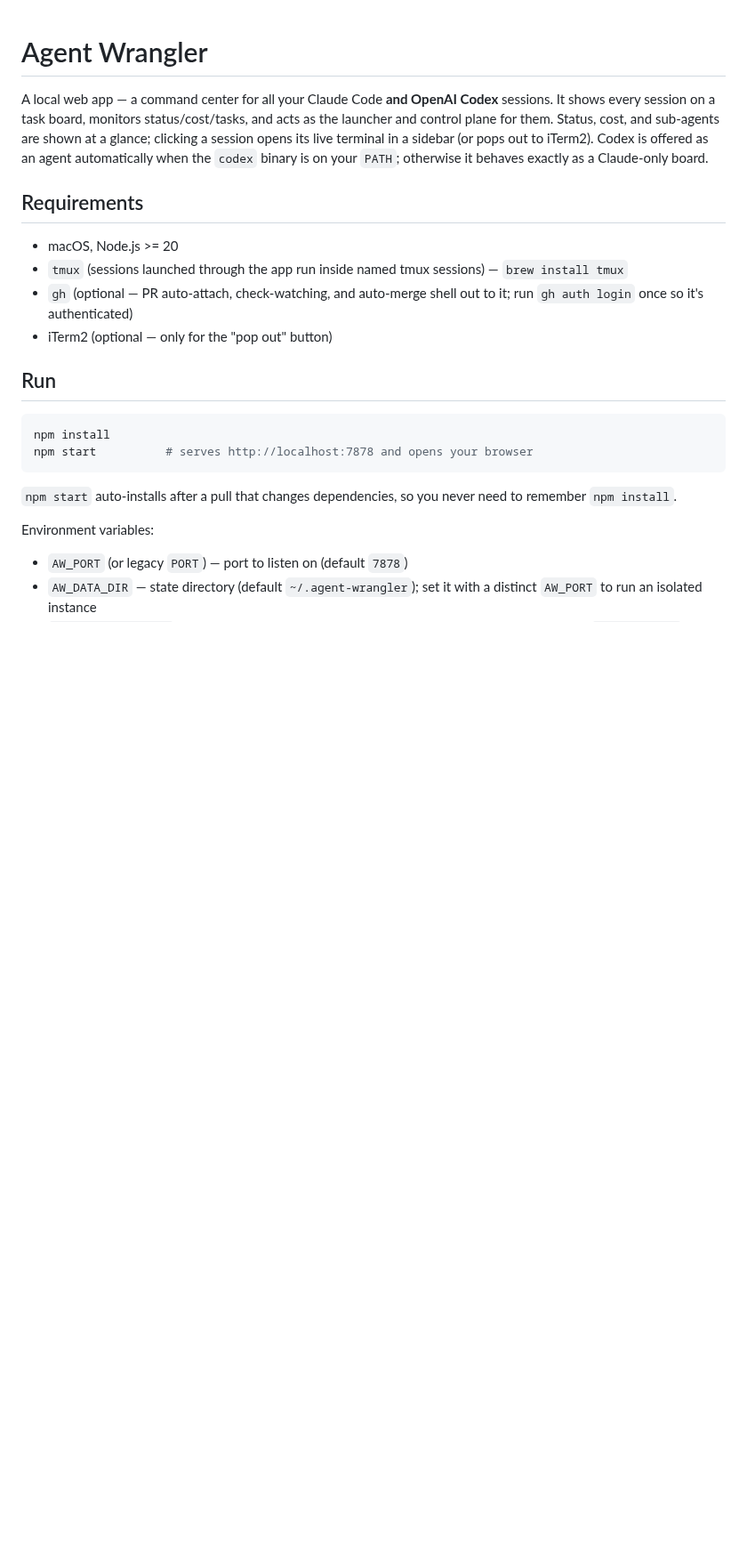
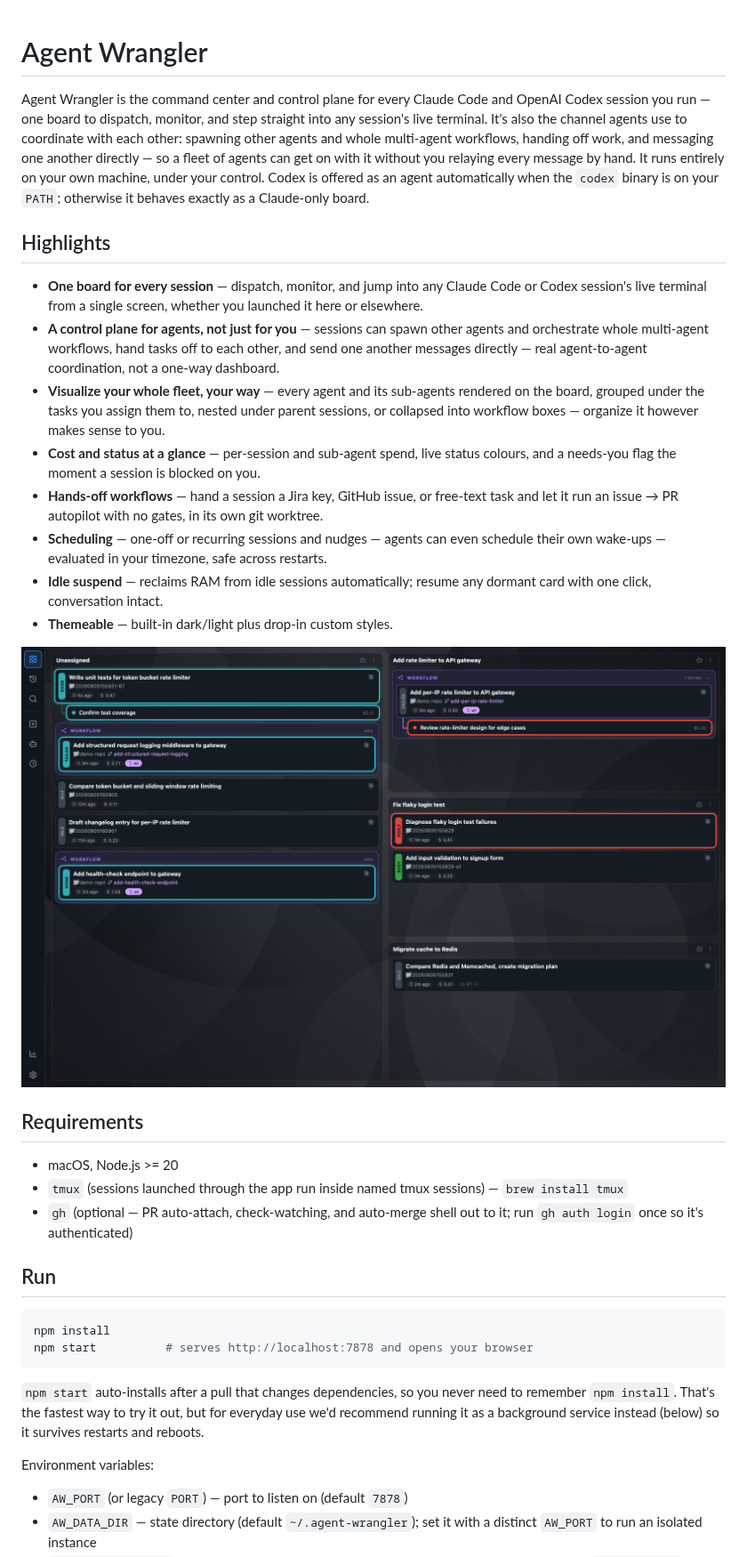
Before and after one commit to PortSwigger/agent-wrangler, a Markdown page: README.md, the part around one of its changes. Shown at 89% size. Drawn GitHub-style; pictures changed too: docs/images/board-overview.png (added); blank space fills up the shorter version.

````diff
--- a/README.md
+++ b/README.md
@@ -1,10 +1,34 @@
 # Agent Wrangler
 
-A local web app — a command center for all your Claude Code **and OpenAI Codex** sessions. It shows
-every session on a task board, monitors status/cost/tasks, and acts as the launcher and control plane
-for them. Status, cost, and sub-agents are shown at a glance; clicking a session opens its live
-terminal in a sidebar (or pops out to iTerm2). Codex is offered as an agent automatically when the
-`codex` binary is on your `PATH`; otherwise it behaves exactly as a Claude-only board.
+Agent Wrangler is the command center and control plane for every Claude Code and OpenAI Codex
+session you run — one board to dispatch, monitor, and step straight into any session's live terminal.
+It's also the channel agents use to coordinate with each other: spawning other agents and whole
+multi-agent workflows, handing off work, and messaging one another directly — so a fleet of agents can
+get on with it without you relaying every message by hand. It runs entirely on your own machine, under
+your control. Codex is offered as an agent automatically when the `codex` binary is on your `PATH`;
+otherwise it behaves exactly as a Claude-only board.
+
+## Highlights
+
+- **One board for every session** — dispatch, monitor, and jump into any Claude Code or Codex
+  session's live terminal from a single screen, whether you launched it here or elsewhere.
+- **A control plane for agents, not just for you** — sessions can spawn other agents and orchestrate
+  whole multi-agent workflows, hand tasks off to each other, and send one another messages directly —
+  real agent-to-agent coordination, not a one-way dashboard.
+- **Visualize your whole fleet, your way** — every agent and its sub-agents rendered on the board,
+  grouped under the tasks you assign them to, nested under parent sessions, or collapsed into workflow
+  boxes — organize it however makes sense to you.
+- **Cost and status at a glance** — per-session and sub-agent spend, live status colours, and a
+  needs-you flag the moment a session is blocked on you.
+- **Hands-off workflows** — hand a session a Jira key, GitHub issue, or free-text task and let it
+  run an issue → PR autopilot with no gates, in its own git worktree.
+- **Scheduling** — one-off or recurring sessions and nudges — agents can even schedule their own
+  wake-ups — evaluated in your timezone, safe across restarts.
+- **Idle suspend** — reclaims RAM from idle sessions automatically; resume any dormant card with
+  one click, conversation intact.
+- **Themeable** — built-in dark/light plus drop-in custom styles.
+
+![Agent Wrangler board with several tasks, nested and workflow-grouped sessions, and live cost figures](docs/images/board-overview.png)
 
 ## Requirements
 
@@ -12,7 +36,6 @@ terminal in a sidebar (or pops out to iTerm2). Codex is offered as an agent auto
 - `tmux` (sessions launched through the app run inside named tmux sessions) — `brew install tmux`
 - `gh` (optional — PR auto-attach, check-watching, and auto-merge shell out to it; run
   `gh auth login` once so it's authenticated)
-- iTerm2 (optional — only for the "pop out" button)
 
 ## Run
 
@@ -22,7 +45,8 @@ npm start          # serves http://localhost:7878 and opens your browser
 ```
 
 `npm start` auto-installs after a pull that changes dependencies, so you never
-need to remember `npm install`.
+need to remember `npm install`. That's the fastest way to try it out, but for everyday use we'd
+recommend running it as a background service instead (below) so it survives restarts and reboots.
 
 Environment variables:
 
````
Also changed, not shown: other parts of README.md (+32 -6 lines), docs/images/schedules-panel.png (added), docs/images/theme-picker.png (added), docs/images/usage-chart.png (added), docs/images/workflow-phase.png (added), 1 other file.
